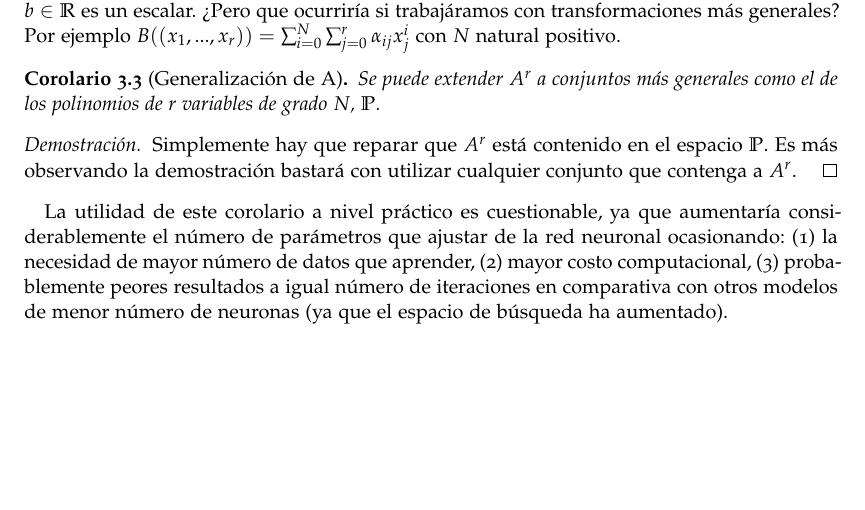
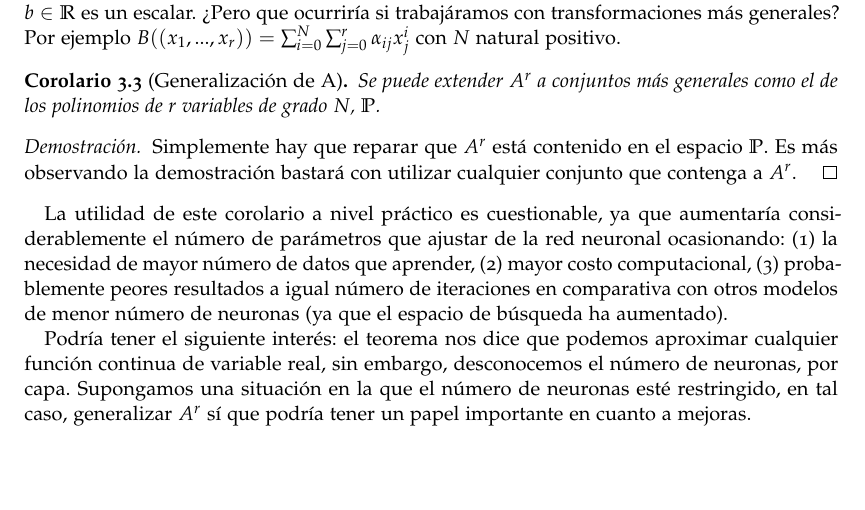
Before and after one commit to BlancaCC/TFG-Estudio-de-las-redes-neuronales, a LaTeX book (doc/tfg.tex, which reads doc/capitulos/articulo_rrnn_aproximadores_universales/definiciones_esenciales.tex): part of page 28 of 41, cut so that both start at the same text. Compiled offline with pdfLaTeX.

Commit message:
Casuística positiva generalización A En el corolario generalización A se considera un caso en que pudiera tener beneficios #40

```diff
--- a/doc/capitulos/articulo_rrnn_aproximadores_universales/definiciones_esenciales.tex
+++ b/doc/capitulos/articulo_rrnn_aproximadores_universales/definiciones_esenciales.tex
@@ -316,3 +316,8 @@ La utilidad de este corolario a nivel práctico es cuestionable, ya que aumentar
 parámetros que ajustar de la red neuronal ocasionando: (1) la necesidad de mayor número de datos que aprender,
 (2) mayor costo computacional, (3) probablemente peores resultados a igual número de iteraciones en comparativa
 con otros modelos de menor número de neuronas (ya que el espacio de búsqueda ha aumentado).
+
+Podría tener el siguiente interés:
+el teorema nos dice que podemos aproximar cualquier función continua de variable real, sin embargo, desconocemos el
+número de neuronas, por capa. Supongamos una situación en la que el número de neuronas esté restringido, en tal caso,
+generalizar $A^r$ sí que podría tener un papel importante en cuanto a mejoras.
```
